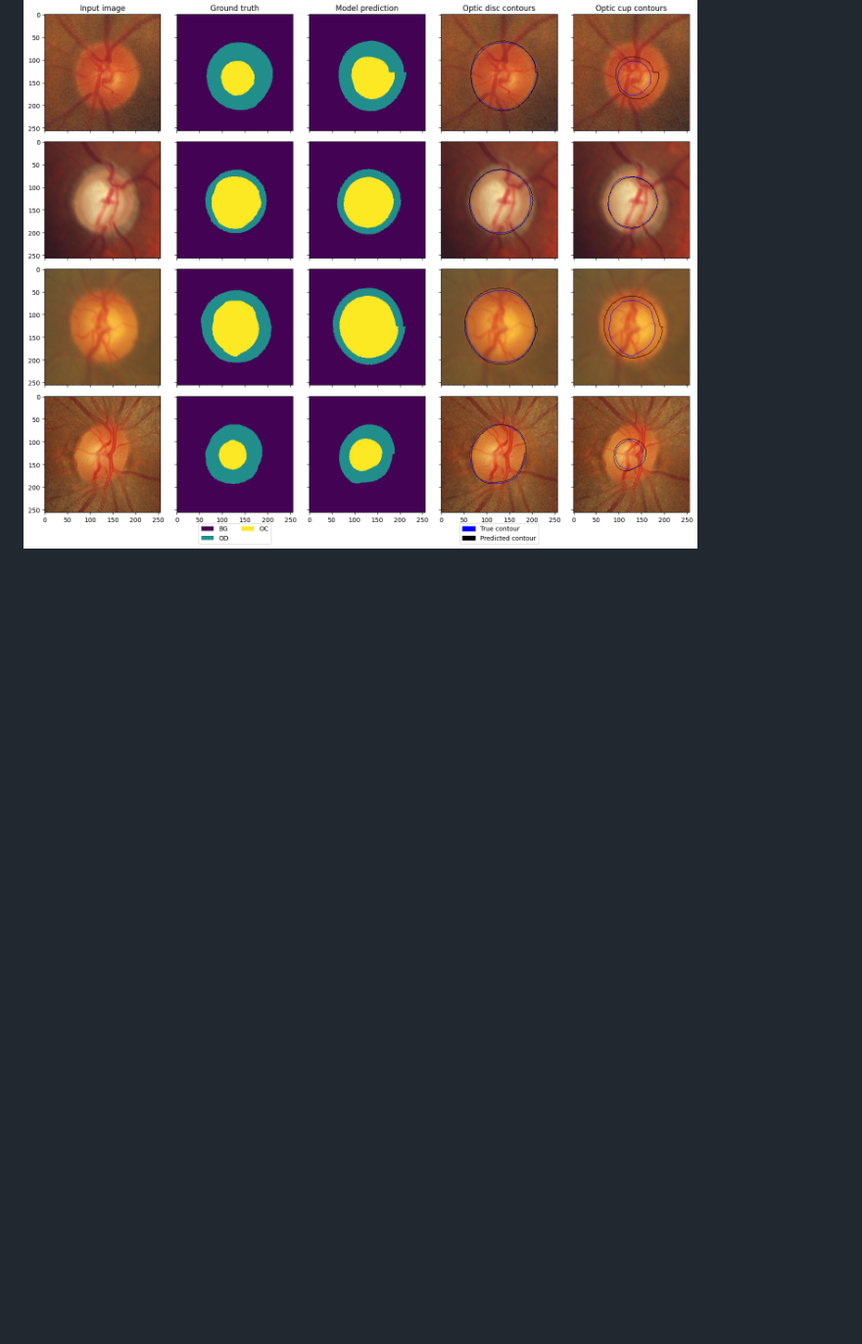
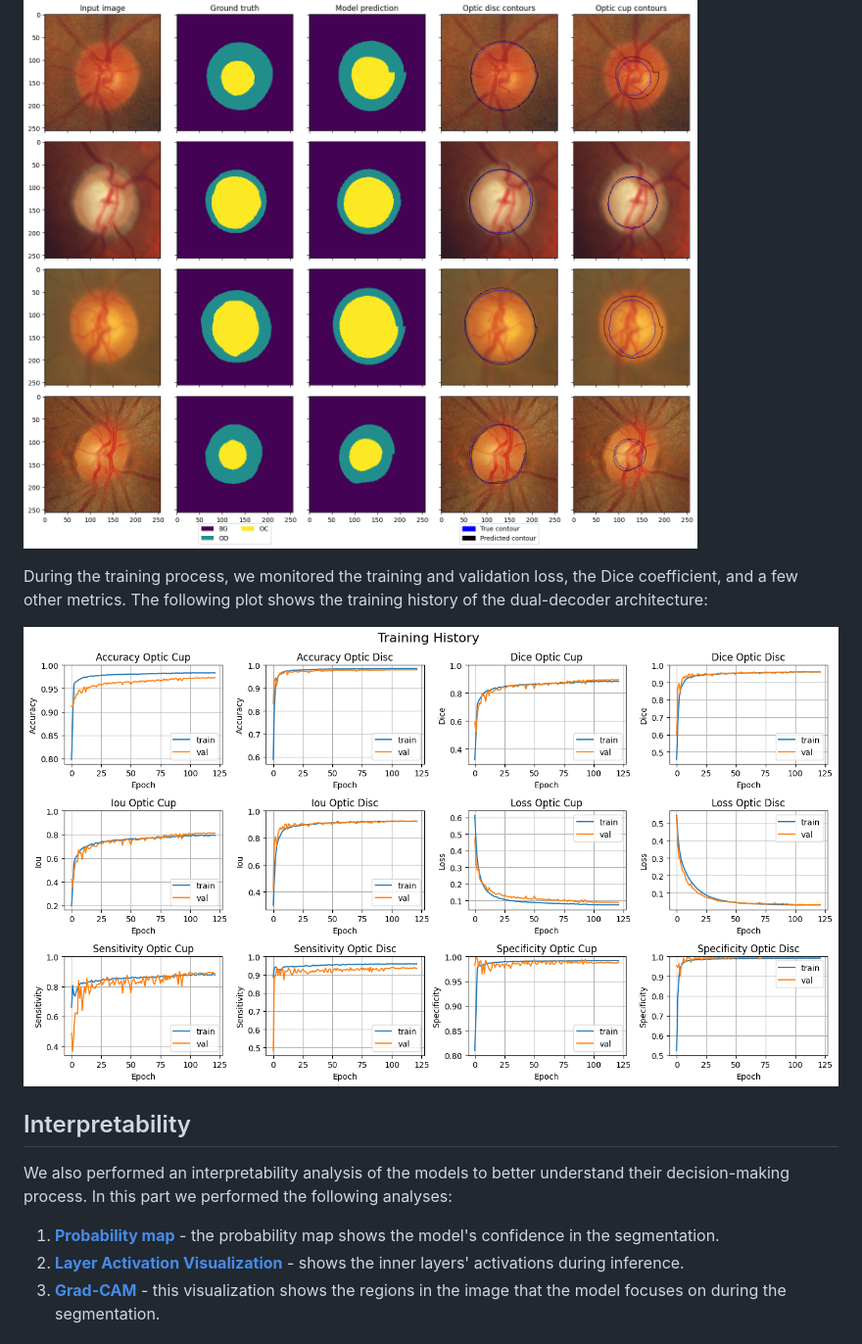
Before and after one commit to AkosKappel/DP-GlaucomaSegmentation, a Markdown page: README.md, the part around one of its changes. Shown at 98% size. Rendered like a GitHub page; pictures changed too: assets/history.png (added); blank space fills up the shorter version.

```diff
--- a/README.md
+++ b/README.md
@@ -288,3 +324,19 @@ Because of this, the raw results from the models look like this:
 After transforming the results back to Cartesian coordinates, the final segmentation masks look like:
 
 ![Dual Results](./assets/dual-cartesian-results.png)
+
+During the training process, we monitored the training and validation loss, the Dice coefficient, and a few other metrics.
+The following plot shows the training history of the dual-decoder architecture:
+
+![Training history](./assets/history.png)
+
+
+## Interpretability
+
+We also performed an interpretability analysis of the models to better understand their decision-making process.
+In this part we performed the following analyses:
+
+1. **[Probability map](#probability-map)** - the probability map shows the model's confidence in the segmentation.
+2. **[Layer Activation Visualization](#activation-map)** - shows the inner layers' activations during inference.
+3. **[Grad-CAM](#grad-cam)** - this visualization shows the regions in the image that the model focuses on during the segmentation.
+
```
Also changed, not shown: other parts of README.md (+47 -0 lines), assets/eda.png (added), assets/gradcam.png (added), assets/probabilities.png (added), 1 other file.
